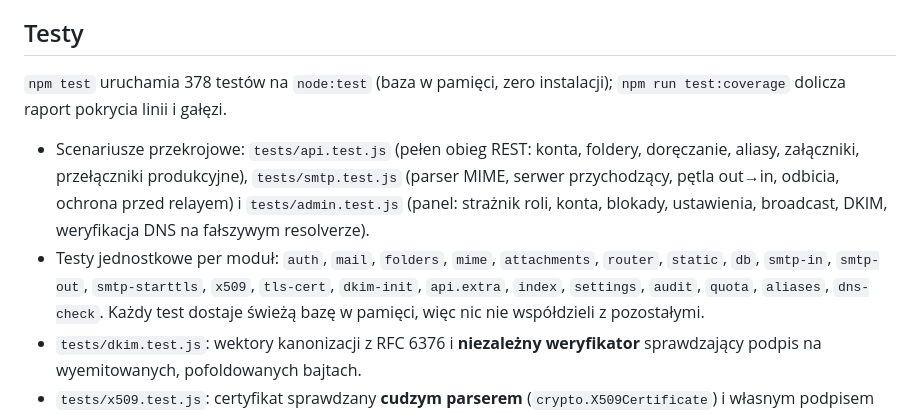
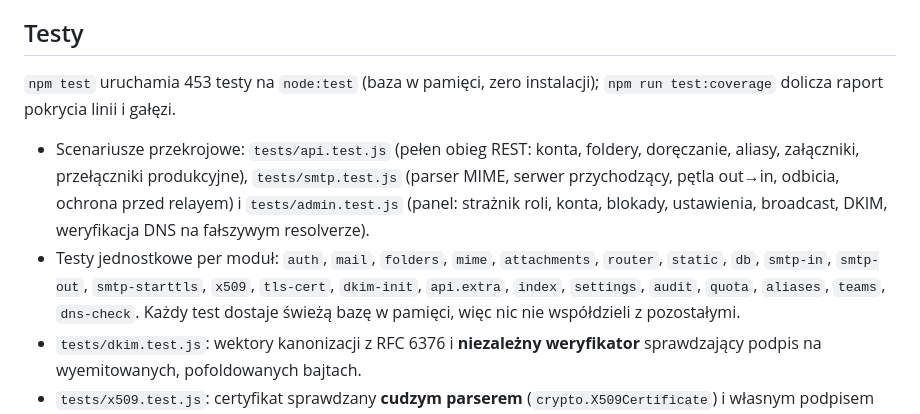
Before and after one commit to KMChris/twojapoczta, a Markdown page: docs/architektura.md, the part around the change. Rendered like a GitHub page.

Commit message:
correct the test count and list the teams module in the architecture doc

```diff
--- a/docs/architektura.md
+++ b/docs/architektura.md
@@ -231,7 +231,7 @@ Trasy panelu administratora (`/api/admin/*`) wymagają dodatkowo roli
 
 ## Testy
 
-`npm test` uruchamia 378 testów na `node:test` (baza w pamięci, zero
+`npm test` uruchamia 453 testy na `node:test` (baza w pamięci, zero
 instalacji); `npm run test:coverage` dolicza raport pokrycia linii i gałęzi.
 
 - Scenariusze przekrojowe: `tests/api.test.js` (pełen obieg REST: konta,
@@ -243,7 +243,7 @@ instalacji); `npm run test:coverage` dolicza raport pokrycia linii i gałęzi.
 - Testy jednostkowe per moduł: `auth`, `mail`, `folders`, `mime`, `attachments`,
   `router`, `static`, `db`, `smtp-in`, `smtp-out`, `smtp-starttls`, `x509`,
   `tls-cert`, `dkim-init`, `api.extra`, `index`, `settings`, `audit`, `quota`,
-  `aliases`, `dns-check`. Każdy test dostaje świeżą bazę w pamięci, więc nic
+  `aliases`, `teams`, `dns-check`. Każdy test dostaje świeżą bazę w pamięci, więc nic
   nie współdzieli z pozostałymi.
 - `tests/dkim.test.js`: wektory kanonizacji z RFC 6376 i **niezależny
   weryfikator** sprawdzający podpis na wyemitowanych, pofoldowanych bajtach.
```
